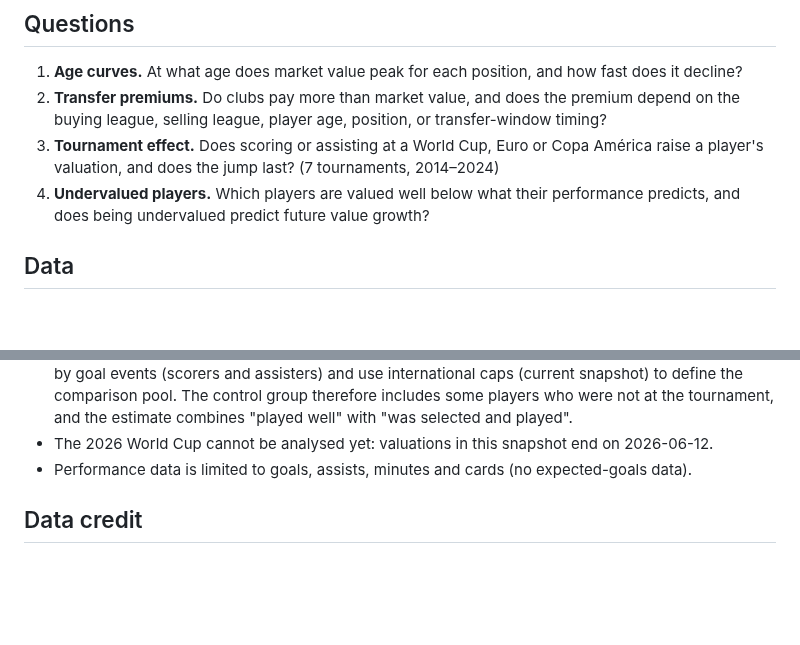
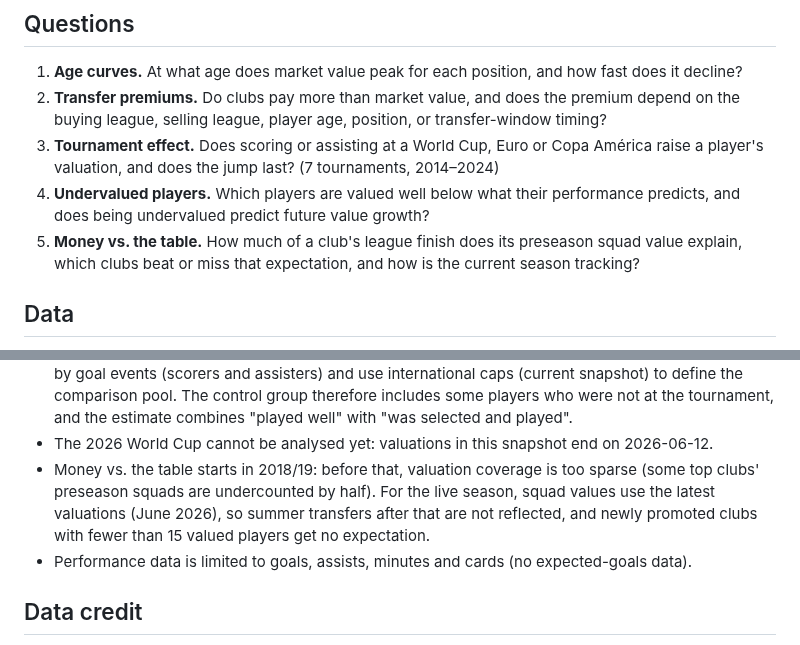
Before and after one commit to goathe2001/football-transfer-market, a Markdown page: README.md, 2 parts joined by grey strips. Rendered like a GitHub page; blank space fills up the shorter version.

```diff
--- a/README.md
+++ b/README.md
@@ -44,6 +45,8 @@ structural breaks) · reproducible pipelines · React/TypeScript data dashboard
    player's valuation, and does the jump last? (7 tournaments, 2014–2024)
 4. **Undervalued players.** Which players are valued well below what their performance predicts,
    and does being undervalued predict future value growth?
+5. **Money vs. the table.** How much of a club's league finish does its preseason squad value
+   explain, which clubs beat or miss that expectation, and how is the current season tracking?
 
 ## Data
 
@@ -227,6 +254,10 @@ dashboard/  React + TypeScript + Recharts dashboard, deployed to GitHub Pages by
   define the comparison pool. The control group therefore includes some players who were not at the
   tournament, and the estimate combines "played well" with "was selected and played".
 - The 2026 World Cup cannot be analysed yet: valuations in this snapshot end on 2026-06-12.
+- Money vs. the table starts in 2018/19: before that, valuation coverage is too sparse (some top
+  clubs' preseason squads are undercounted by half). For the live season, squad values use the
+  latest valuations (June 2026), so summer transfers after that are not reflected, and newly
+  promoted clubs with fewer than 15 valued players get no expectation.
 - Performance data is limited to goals, assists, minutes and cards (no expected-goals data).
 
 ## Data credit
```
Also changed, not shown: other parts of README.md (+25 -0 lines), figures/08_money_table.png (added), 14 other files.
